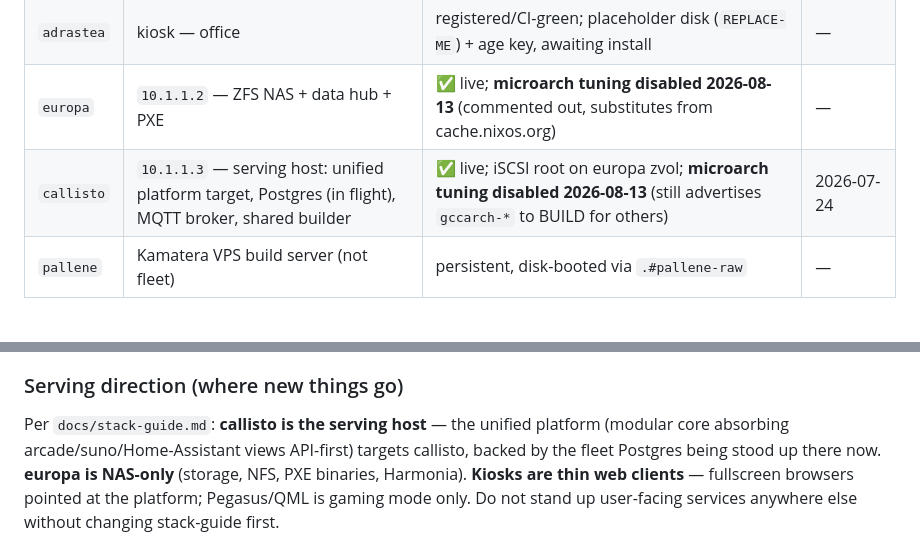
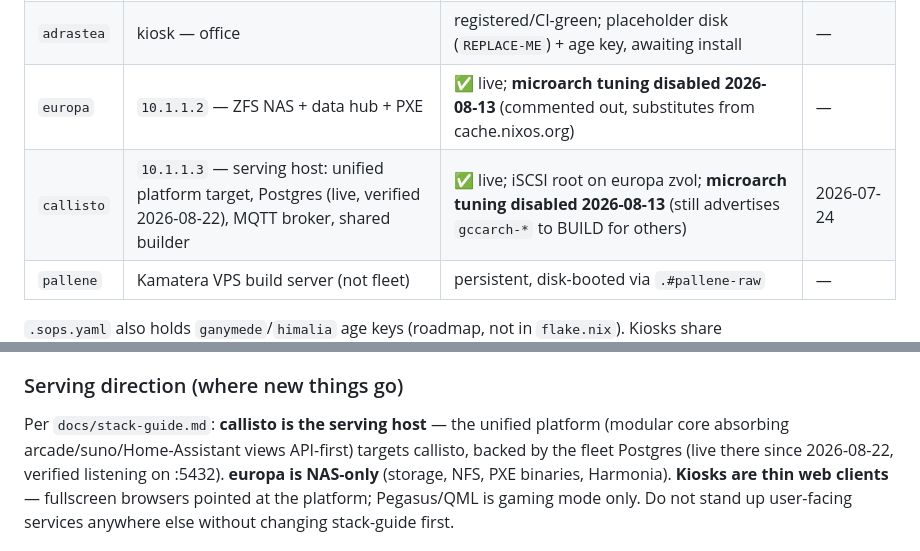
Before and after one commit to belikh/jupiter-os, a Markdown page: CLAUDE.md, 2 parts joined by grey strips. GitHub-like rendering.

Commit message:
docs: fleet Postgres on callisto is live
Why: both guides described the fleet database as in-flight; the owner
brought it online and this records it. Verified by observation before
writing (ssh root@10.1.1.3: postgresql active, pg_isready accepting,
listening on 0.0.0.0:5432).

- CLAUDE.md STATUS row + Serving direction: Postgres live, dated
- stack-guide §3 SQLite ban rationale: references the live cluster

```diff
--- a/CLAUDE.md
+++ b/CLAUDE.md
@@ -65,7 +65,7 @@ Hard rules:
 | `thebe` | kiosk — robbie-room | ✅ live | — |
 | `adrastea` | kiosk — office | registered/CI-green; placeholder disk (`REPLACE-ME`) + age key, awaiting install | — |
 | `europa` | `10.1.1.2` — ZFS NAS + data hub + PXE | ✅ live; **microarch tuning disabled 2026-08-13** (commented out, substitutes from cache.nixos.org) | — |
-| `callisto` | `10.1.1.3` — serving host: unified platform target, Postgres (in flight), MQTT broker, shared builder | ✅ live; iSCSI root on europa zvol; **microarch tuning disabled 2026-08-13** (still advertises `gccarch-*` to BUILD for others) | 2026-07-24 |
+| `callisto` | `10.1.1.3` — serving host: unified platform target, Postgres (live, verified 2026-08-22), MQTT broker, shared builder | ✅ live; iSCSI root on europa zvol; **microarch tuning disabled 2026-08-13** (still advertises `gccarch-*` to BUILD for others) | 2026-07-24 |
 | `pallene` | Kamatera VPS build server (not fleet) | persistent, disk-booted via `.#pallene-raw` | — |
 
 `.sops.yaml` also holds `ganymede`/`himalia` age keys (roadmap, not in
@@ -102,7 +102,8 @@ refs (MQTT, builds) dial it by IP.
 
 Per `docs/stack-guide.md`: **callisto is the serving host** — the unified
 platform (modular core absorbing arcade/suno/Home-Assistant views API-first)
-targets callisto, backed by the fleet Postgres being stood up there now.
+targets callisto, backed by the fleet Postgres (live there since 2026-08-22,
+verified listening on :5432).
 **europa is NAS-only** (storage, NFS, PXE binaries, Harmonia). **Kiosks are
 thin web clients** — fullscreen browsers pointed at the platform; Pegasus/QML
 is gaming mode only. Do not stand up user-facing services anywhere else
```
Also changed, not shown: docs/stack-guide.md (+1 -1 lines).
